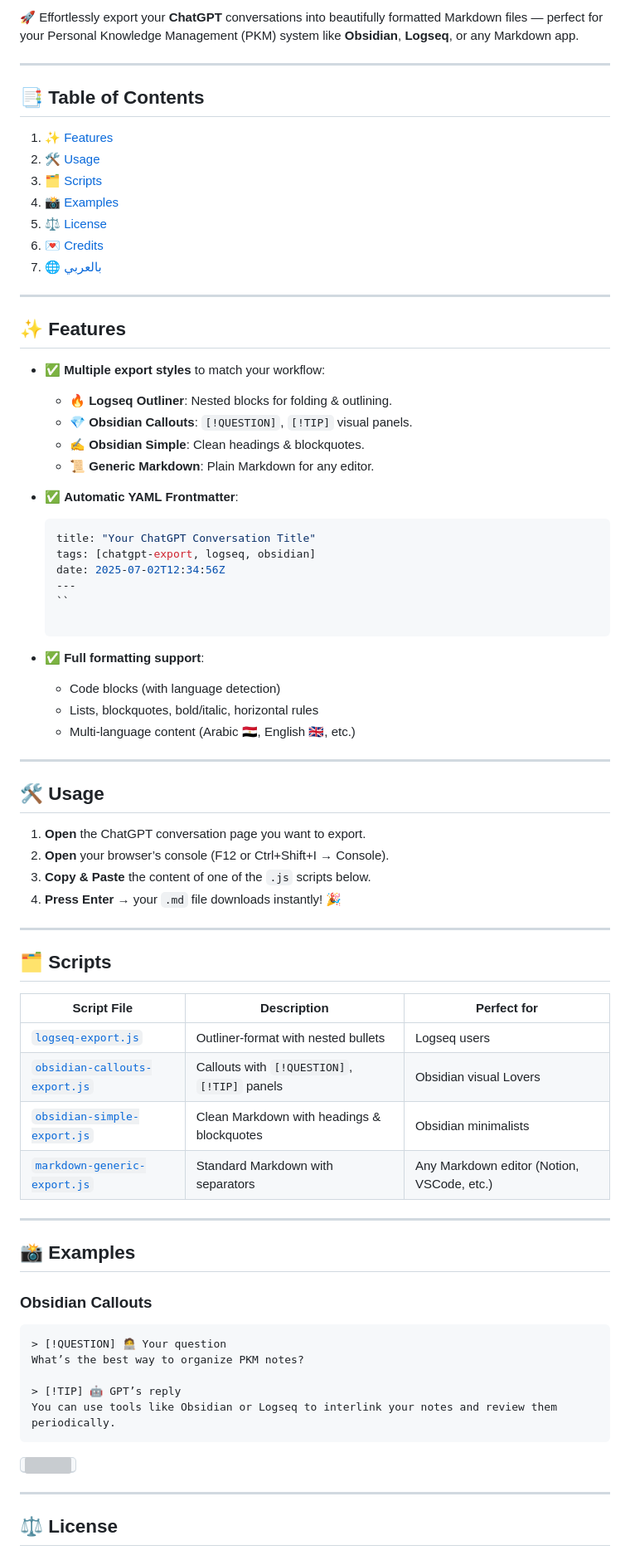
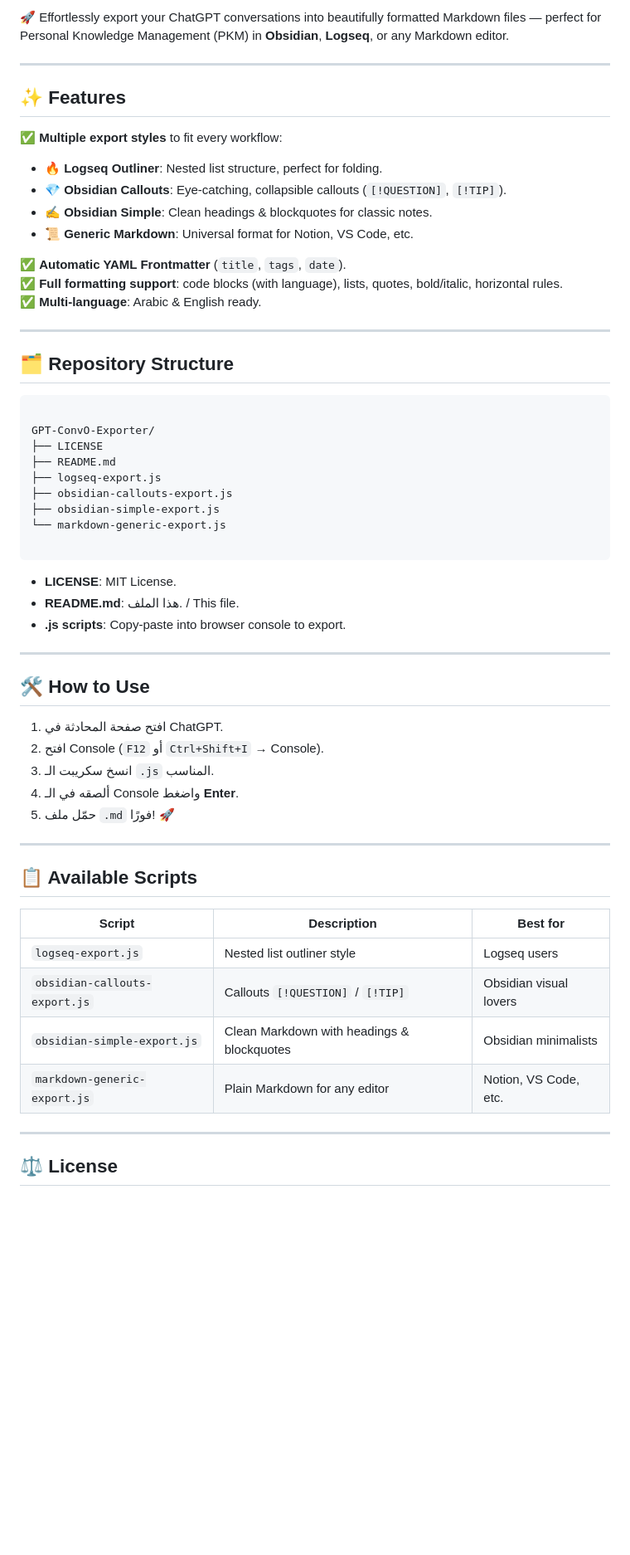
Before and after one commit to seif4d/GPT-ConvO-Exporter, a Markdown page: README.md, the part around one of its changes. Shown at 83% size. GitHub-like rendering; blank space fills up the shorter version; grey boxes are pictures that could not be loaded.

`````diff
--- a/README.md
+++ b/README.md
@@ -4,77 +12,61 @@
 
-🚀 Effortlessly export your **ChatGPT** conversations into beautifully formatted Markdown files — perfect for your Personal Knowledge Management (PKM) system like **Obsidian**, **Logseq**, or any Markdown app.
-
----
-
-## 📑 Table of Contents
-
-1. [✨ Features](#-features)
-2. [🛠️ Usage](#️-usage)
-3. [🗂️ Scripts](#️-scripts)
-4. [📸 Examples](#-examples)
-5. [⚖️ License](#️-license)
-6. [💌 Credits](#-credits)
-7. [🌐 بالعربي](#-بالعربي)
+🚀 Effortlessly export your ChatGPT conversations into beautifully formatted Markdown files — perfect for Personal Knowledge Management (PKM) in **Obsidian**, **Logseq**, or any Markdown editor.
 
 ---
 
 ## ✨ Features
 
-- ✅ **Multiple export styles** to match your workflow:
-  - 🔥 **Logseq Outliner**: Nested blocks for folding & outlining.
-  - 💎 **Obsidian Callouts**: `[!QUESTION]`, `[!TIP]` visual panels.
-  - ✍️ **Obsidian Simple**: Clean headings & blockquotes.
-  - 📜 **Generic Markdown**: Plain Markdown for any editor.
+✅ **Multiple export styles** to fit every workflow:
+- 🔥 **Logseq Outliner**: Nested list structure, perfect for folding.
+- 💎 **Obsidian Callouts**: Eye-catching, collapsible callouts (`[!QUESTION]`, `[!TIP]`).
+- ✍️ **Obsidian Simple**: Clean headings & blockquotes for classic notes.
+- 📜 **Generic Markdown**: Universal format for Notion, VS Code, etc.
 
-- ✅ **Automatic YAML Frontmatter**:
-  ``` yaml
-  title: "Your ChatGPT Conversation Title"
-  tags: [chatgpt-export, logseq, obsidian]
-  date: 2025-07-02T12:34:56Z
-  ---
-  ``
-
-* ✅ **Full formatting support**:
-
-  * Code blocks (with language detection)
-  * Lists, blockquotes, bold/italic, horizontal rules
-  * Multi-language content (Arabic 🇪🇬, English 🇬🇧, etc.)
+✅ **Automatic YAML Frontmatter** (`title`, `tags`, `date`).
+✅ **Full formatting support**: code blocks (with language), lists, quotes, bold/italic, horizontal rules.
+✅ **Multi-language**: Arabic & English ready.
 
 ---
 
-## 🛠️ Usage
+## 🗂️ Repository Structure
 
-1. **Open** the ChatGPT conversation page you want to export.
-2. **Open** your browser’s console (F12 or Ctrl+Shift+I → Console).
-3. **Copy & Paste** the content of one of the `.js` scripts below.
-4. **Press Enter** → your `.md` file downloads instantly! 🎉
+```
+
+GPT-ConvO-Exporter/
+├── LICENSE
+├── README.md
+├── logseq-export.js
+├── obsidian-callouts-export.js
+├── obsidian-simple-export.js
+└── markdown-generic-export.js
+
+````
+
+- **LICENSE**: MIT License.
+- **README.md**: هذا الملف. / This file.
+- **.js scripts**: Copy-paste into browser console to export.
+
 
 ---
 
-## 🗂️ Scripts
+## 🛠️ How to Use
 
-| Script File                                                    | Description                                  | Perfect for                                |
-| -------------------------------------------------------------- | -------------------------------------------- | ------------------------------------------ |
-| [`logseq-export.js`](./logseq-export.js)                       | Outliner-format with nested bullets          | Logseq users                               |
-| [`obsidian-callouts-export.js`](./obsidian-callouts-export.js) | Callouts with `[!QUESTION]`, `[!TIP]` panels | Obsidian visual Lovers                     |
-| [`obsidian-simple-export.js`](./obsidian-simple-export.js)     | Clean Markdown with headings & blockquotes   | Obsidian minimalists                       |
-| [`markdown-generic-export.js`](./markdown-generic-export.js)   | Standard Markdown with separators            | Any Markdown editor (Notion, VSCode, etc.) |
+1. افتح صفحة المحادثة في ChatGPT.
+2. افتح Console (`F12` أو `Ctrl+Shift+I` → Console).
+3. انسخ سكريبت الـ `.js` المناسب.
+4. ألصقه في الـ Console واضغط **Enter**.
+5. حمّل ملف `.md` فورًا! 🚀
 
 ---
 
-## 📸 Examples
+## 📋 Available Scripts
 
-### Obsidian Callouts
-
-```markdown
-> [!QUESTION] 🧑‍💻 Your question
-What’s the best way to organize PKM notes?
-
-> [!TIP] 🤖 GPT’s reply
-You can use tools like Obsidian or Logseq to interlink your notes and review them periodically.
-```
-
-<kbd><img src="https://i.imgur.com/k2j1C8C.png" width="400" /></kbd>
+| Script                         | Description                                    | Best for                 |
+|--------------------------------|------------------------------------------------|--------------------------|
+| `logseq-export.js`             | Nested list outliner style                     | Logseq users             |
+| `obsidian-callouts-export.js`  | Callouts `[!QUESTION]` / `[!TIP]`              | Obsidian visual lovers   |
+| `obsidian-simple-export.js`    | Clean Markdown with headings & blockquotes      | Obsidian minimalists     |
+| `markdown-generic-export.js`   | Plain Markdown for any editor                  | Notion, VS Code, etc.    |
 
 ---
 
`````
Also changed, not shown: other parts of README.md (+21 -20 lines).
